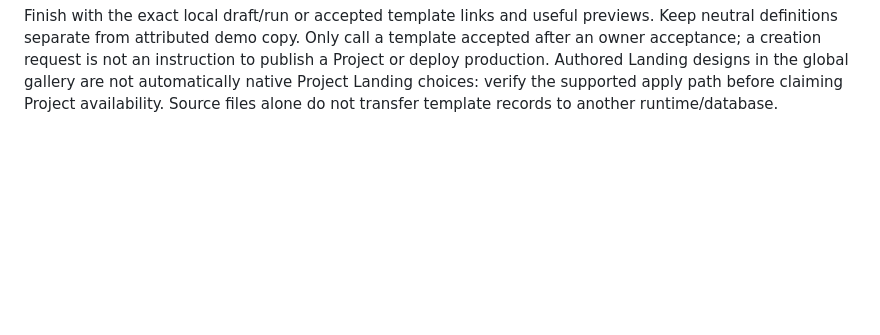
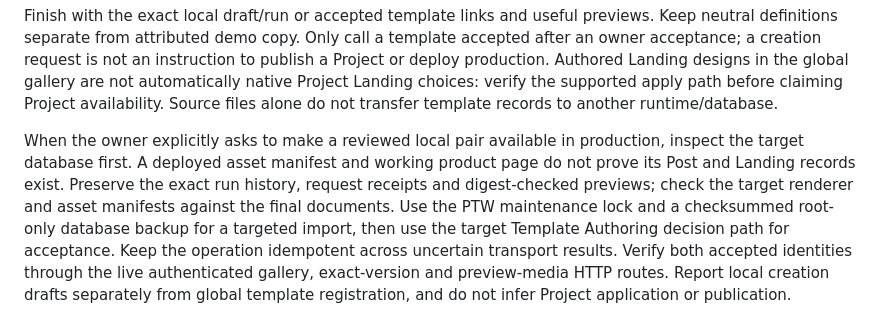
Before and after one commit to AndroidJedi/ptw, a Markdown page: skills/template-from-website/SKILL.md, the part around the change. Rendered like a GitHub page; blank space fills up the shorter version.

```diff
--- a/skills/template-from-website/SKILL.md
+++ b/skills/template-from-website/SKILL.md
@@ -89,3 +89,15 @@ instruction to publish a Project or deploy production. Authored Landing designs
 in the global gallery are not automatically native Project Landing choices:
 verify the supported apply path before claiming Project availability. Source
 files alone do not transfer template records to another runtime/database.
+
+When the owner explicitly asks to make a reviewed local pair available in
+production, inspect the target database first. A deployed asset manifest and
+working product page do not prove its Post and Landing records exist. Preserve
+the exact run history, request receipts and digest-checked previews; check the
+target renderer and asset manifests against the final documents. Use the PTW
+maintenance lock and a checksummed root-only database backup for a targeted
+import, then use the target Template Authoring decision path for acceptance.
+Keep the operation idempotent across uncertain transport results. Verify both
+accepted identities through the live authenticated gallery, exact-version and
+preview-media HTTP routes. Report local creation drafts separately from global
+template registration, and do not infer Project application or publication.
```
Also changed, not shown: docs/architecture/commander-current-state.md (+39 -11 lines), docs/architecture/templates-mode.md (+7 -2 lines).
